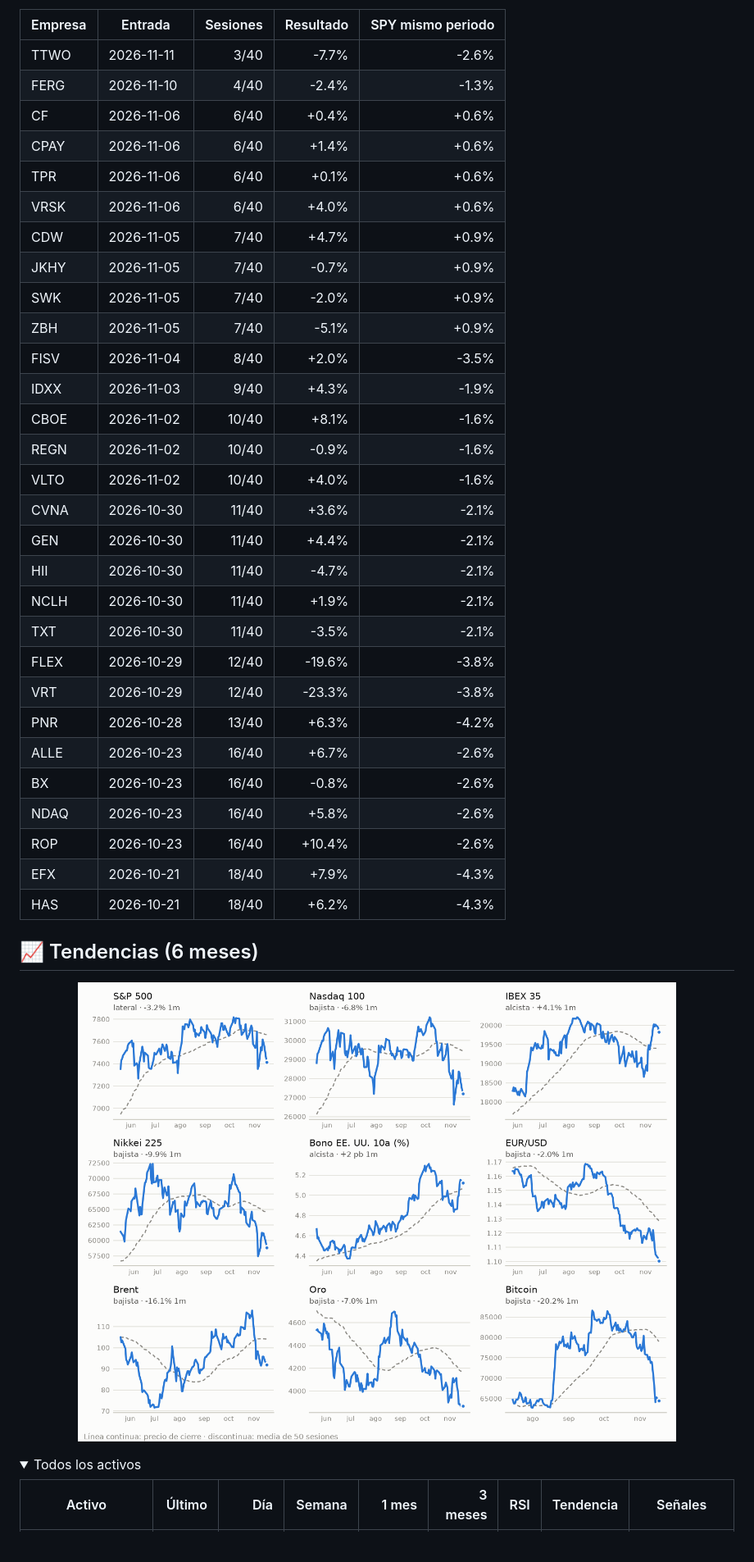
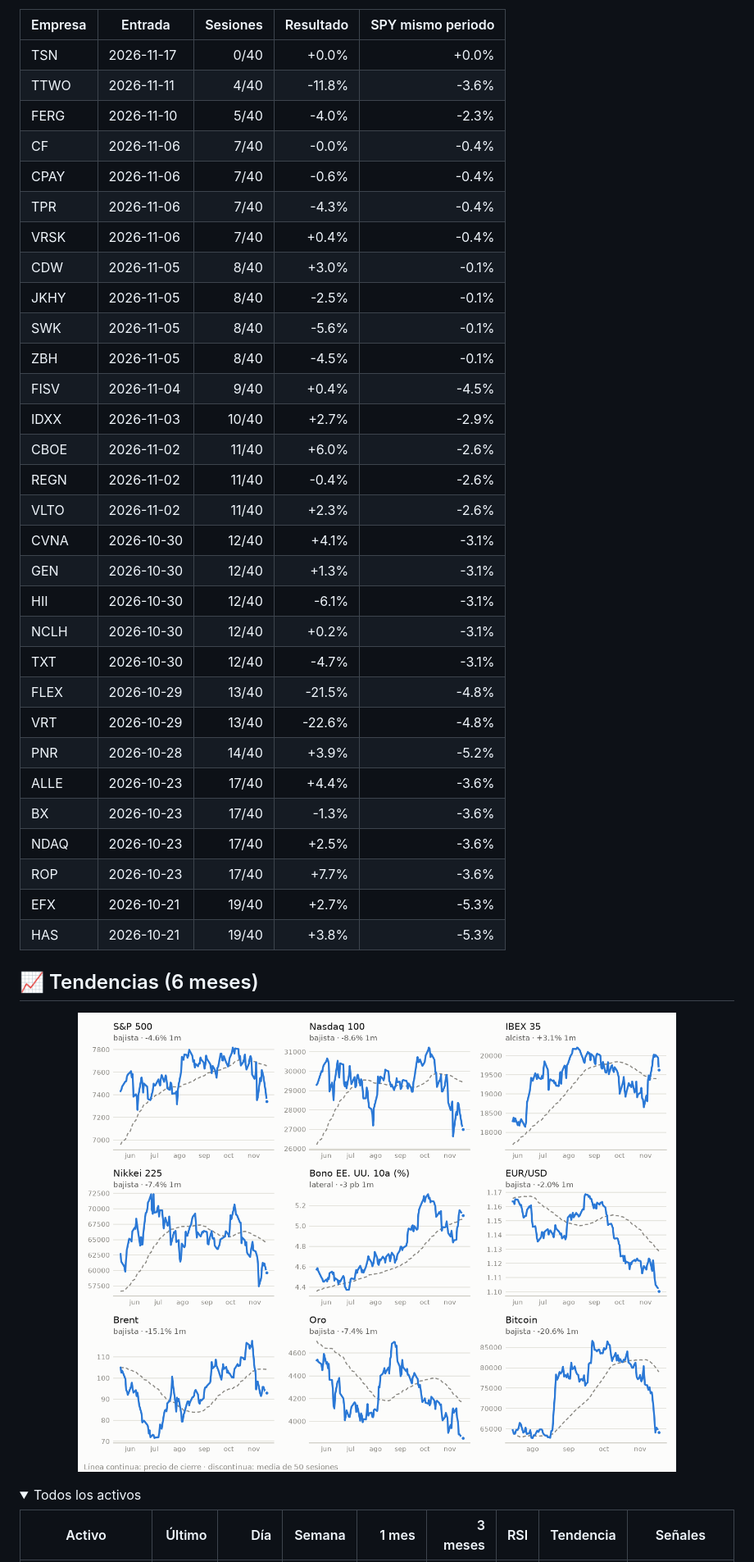
Before and after one commit to xqwertyx-ai/Tradingbot, a Markdown page: README.md, the part around one of its changes. Shown at 82% size. GitHub-like rendering; pictures changed too: assets/tendencias-light.png; folded sections open; blank space fills up the shorter version.

```diff
--- a/README.md
+++ b/README.md
@@ -88,35 +89,36 @@ Aún sin operaciones cerradas (cada una dura unos 2 meses). Abiertas: 29.
 
 | Empresa | Entrada | Sesiones | Resultado | SPY mismo periodo |
 |---|---|--:|--:|--:|
-| TTWO | 2026-11-11 | 3/40 | -7.7% | -2.6% |
-| FERG | 2026-11-10 | 4/40 | -2.4% | -1.3% |
-| CF | 2026-11-06 | 6/40 | +0.4% | +0.6% |
-| CPAY | 2026-11-06 | 6/40 | +1.4% | +0.6% |
-| TPR | 2026-11-06 | 6/40 | +0.1% | +0.6% |
-| VRSK | 2026-11-06 | 6/40 | +4.0% | +0.6% |
-| CDW | 2026-11-05 | 7/40 | +4.7% | +0.9% |
-| JKHY | 2026-11-05 | 7/40 | -0.7% | +0.9% |
-| SWK | 2026-11-05 | 7/40 | -2.0% | +0.9% |
-| ZBH | 2026-11-05 | 7/40 | -5.1% | +0.9% |
-| FISV | 2026-11-04 | 8/40 | +2.0% | -3.5% |
-| IDXX | 2026-11-03 | 9/40 | +4.3% | -1.9% |
-| CBOE | 2026-11-02 | 10/40 | +8.1% | -1.6% |
-| REGN | 2026-11-02 | 10/40 | -0.9% | -1.6% |
-| VLTO | 2026-11-02 | 10/40 | +4.0% | -1.6% |
-| CVNA | 2026-10-30 | 11/40 | +3.6% | -2.1% |
-| GEN | 2026-10-30 | 11/40 | +4.4% | -2.1% |
-| HII | 2026-10-30 | 11/40 | -4.7% | -2.1% |
-| NCLH | 2026-10-30 | 11/40 | +1.9% | -2.1% |
-| TXT | 2026-10-30 | 11/40 | -3.5% | -2.1% |
-| FLEX | 2026-10-29 | 12/40 | -19.6% | -3.8% |
-| VRT | 2026-10-29 | 12/40 | -23.3% | -3.8% |
-| PNR | 2026-10-28 | 13/40 | +6.3% | -4.2% |
-| ALLE | 2026-10-23 | 16/40 | +6.7% | -2.6% |
-| BX | 2026-10-23 | 16/40 | -0.8% | -2.6% |
-| NDAQ | 2026-10-23 | 16/40 | +5.8% | -2.6% |
-| ROP | 2026-10-23 | 16/40 | +10.4% | -2.6% |
-| EFX | 2026-10-21 | 18/40 | +7.9% | -4.3% |
-| HAS | 2026-10-21 | 18/40 | +6.2% | -4.3% |
+| TSN | 2026-11-17 | 0/40 | +0.0% | +0.0% |
+| TTWO | 2026-11-11 | 4/40 | -11.8% | -3.6% |
+| FERG | 2026-11-10 | 5/40 | -4.0% | -2.3% |
+| CF | 2026-11-06 | 7/40 | -0.0% | -0.4% |
+| CPAY | 2026-11-06 | 7/40 | -0.6% | -0.4% |
+| TPR | 2026-11-06 | 7/40 | -4.3% | -0.4% |
+| VRSK | 2026-11-06 | 7/40 | +0.4% | -0.4% |
+| CDW | 2026-11-05 | 8/40 | +3.0% | -0.1% |
+| JKHY | 2026-11-05 | 8/40 | -2.5% | -0.1% |
+| SWK | 2026-11-05 | 8/40 | -5.6% | -0.1% |
+| ZBH | 2026-11-05 | 8/40 | -4.5% | -0.1% |
+| FISV | 2026-11-04 | 9/40 | +0.4% | -4.5% |
+| IDXX | 2026-11-03 | 10/40 | +2.7% | -2.9% |
+| CBOE | 2026-11-02 | 11/40 | +6.0% | -2.6% |
+| REGN | 2026-11-02 | 11/40 | -0.4% | -2.6% |
+| VLTO | 2026-11-02 | 11/40 | +2.3% | -2.6% |
+| CVNA | 2026-10-30 | 12/40 | +4.1% | -3.1% |
+| GEN | 2026-10-30 | 12/40 | +1.3% | -3.1% |
+| HII | 2026-10-30 | 12/40 | -6.1% | -3.1% |
+| NCLH | 2026-10-30 | 12/40 | +0.2% | -3.1% |
+| TXT | 2026-10-30 | 12/40 | -4.7% | -3.1% |
+| FLEX | 2026-10-29 | 13/40 | -21.5% | -4.8% |
+| VRT | 2026-10-29 | 13/40 | -22.6% | -4.8% |
+| PNR | 2026-10-28 | 14/40 | +3.9% | -5.2% |
+| ALLE | 2026-10-23 | 17/40 | +4.4% | -3.6% |
+| BX | 2026-10-23 | 17/40 | -1.3% | -3.6% |
+| NDAQ | 2026-10-23 | 17/40 | +2.5% | -3.6% |
+| ROP | 2026-10-23 | 17/40 | +7.7% | -3.6% |
+| EFX | 2026-10-21 | 19/40 | +2.7% | -5.3% |
+| HAS | 2026-10-21 | 19/40 | +3.8% | -5.3% |
 
 ## 📈 Tendencias (6 meses)
 
```
Also changed, not shown: other parts of README.md (+77 -76 lines), assets/historial-dark.png, assets/historial-light.png, assets/mapa-dark.png, assets/mapa-light.png, assets/tendencias-dark.png, 4 other files.
